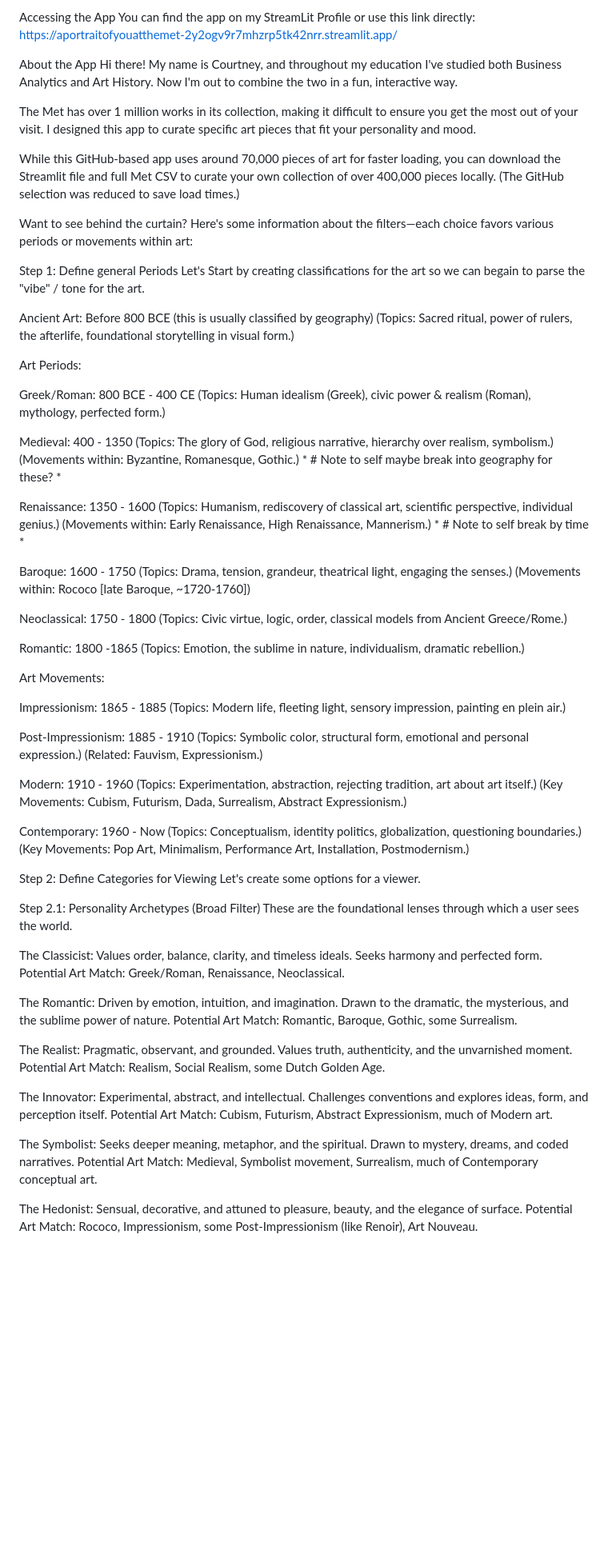
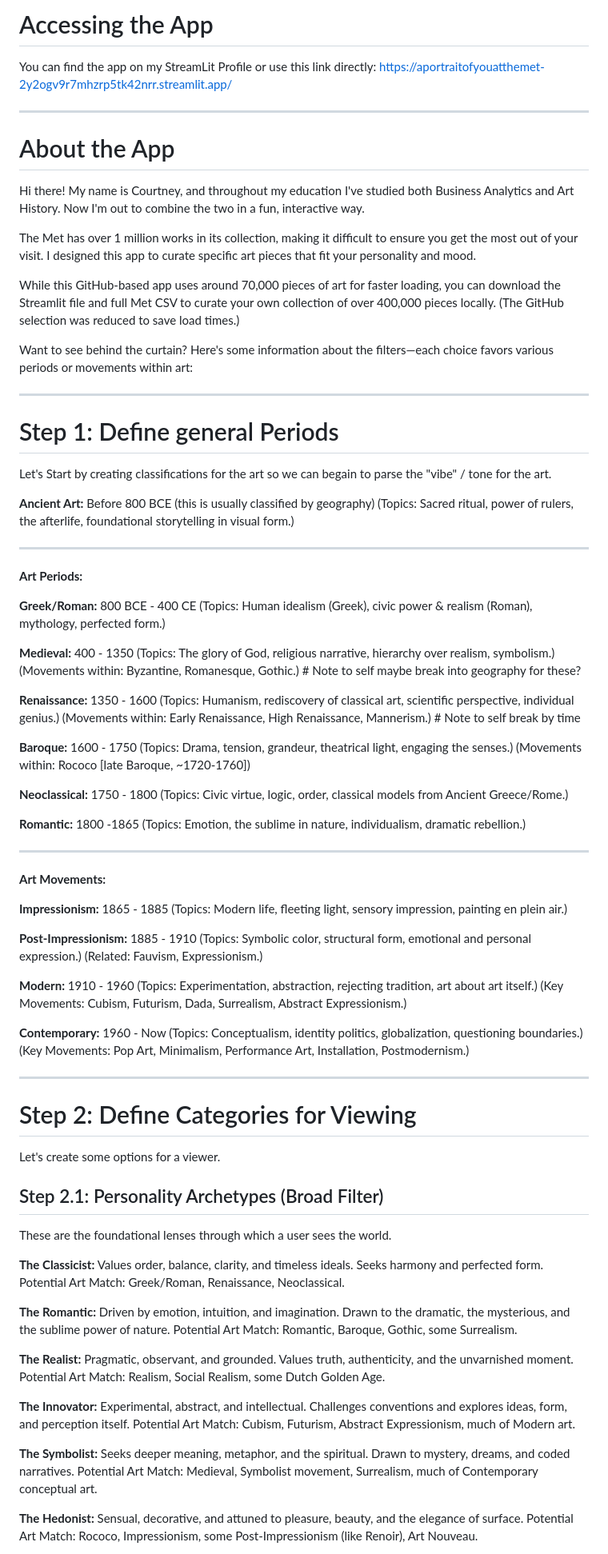
Before and after one commit to ccarls22-maker/A_Portrait_of_You_at_the_Met, a Markdown page: README.md, the part around one of its changes. Shown at 80% size. GitHub-like rendering; blank space fills up the shorter version.

Commit message:
Update README formatting and content structure

```diff
--- a/README.md
+++ b/README.md
@@ -1,8 +1,12 @@
-Accessing the App
+# Accessing the App
+
 You can find the app on my StreamLit Profile or use this link directly:
-https://aportraitofyouatthemet-2y2ogv9r7mhzrp5tk42nrr.streamlit.app/
+[https://aportraitofyouatthemet-2y2ogv9r7mhzrp5tk42nrr.streamlit.app/](https://aportraitofyouatthemet-2y2ogv9r7mhzrp5tk42nrr.streamlit.app/)
 
-About the App
+---
+
+# About the App
+
 Hi there! My name is Courtney, and throughout my education I've studied both Business Analytics and Art History. Now I'm out to combine the two in a fun, interactive way.
 
 The Met has over 1 million works in its collection, making it difficult to ensure you get the most out of your visit. I designed this app to curate specific art pieces that fit your personality and mood.
@@ -11,80 +15,91 @@ While this GitHub-based app uses around 70,000 pieces of art for faster loading,
 
 Want to see behind the curtain? Here's some information about the filters—each choice favors various periods or movements within art:
 
-Step 1: Define general Periods
+---
+
+# Step 1: Define general Periods
+
 Let's Start by creating classifications for the art so we can begain to parse the "vibe" / tone for the art.
 
-Ancient Art:
+**Ancient Art:**
 Before 800 BCE (this is usually classified by geography)
 (Topics: Sacred ritual, power of rulers, the afterlife, foundational storytelling in visual form.)
 
-Art Periods:
+---
 
-Greek/Roman: 800 BCE - 400 CE
+**Art Periods:**
+
+**Greek/Roman:** 800 BCE - 400 CE
 (Topics: Human idealism (Greek), civic power & realism (Roman), mythology, perfected form.)
 
-Medieval: 400 - 1350
+**Medieval:** 400 - 1350
 (Topics: The glory of God, religious narrative, hierarchy over realism, symbolism.)
-(Movements within: Byzantine, Romanesque, Gothic.) * # Note to self maybe break into geography for these? *
+(Movements within: Byzantine, Romanesque, Gothic.) # Note to self maybe break into geography for these?
 
-Renaissance: 1350 - 1600
+**Renaissance:** 1350 - 1600
 (Topics: Humanism, rediscovery of classical art, scientific perspective, individual genius.)
-(Movements within: Early Renaissance, High Renaissance, Mannerism.) * # Note to self break by time *
+(Movements within: Early Renaissance, High Renaissance, Mannerism.) # Note to self break by time
 
-Baroque: 1600 - 1750
+**Baroque:** 1600 - 1750
 (Topics: Drama, tension, grandeur, theatrical light, engaging the senses.)
 (Movements within: Rococo [late Baroque, ~1720-1760])
 
-Neoclassical: 1750 - 1800
+**Neoclassical:** 1750 - 1800
 (Topics: Civic virtue, logic, order, classical models from Ancient Greece/Rome.)
 
-Romantic: 1800 -1865
+**Romantic:** 1800 -1865
 (Topics: Emotion, the sublime in nature, individualism, dramatic rebellion.)
 
-Art Movements:
+---
 
-Impressionism: 1865 - 1885
+**Art Movements:**
+
+**Impressionism:** 1865 - 1885
 (Topics: Modern life, fleeting light, sensory impression, painting en plein air.)
 
-Post-Impressionism: 1885 - 1910
+**Post-Impressionism:** 1885 - 1910
 (Topics: Symbolic color, structural form, emotional and personal expression.)
 (Related: Fauvism, Expressionism.)
 
-Modern: 1910 - 1960
+**Modern:** 1910 - 1960
 (Topics: Experimentation, abstraction, rejecting tradition, art about art itself.)
 (Key Movements: Cubism, Futurism, Dada, Surrealism, Abstract Expressionism.)
 
-Contemporary: 1960 - Now
+**Contemporary:** 1960 - Now
 (Topics: Conceptualism, identity politics, globalization, questioning boundaries.)
 (Key Movements: Pop Art, Minimalism, Performance Art, Installation, Postmodernism.)
 
-Step 2: Define Categories for Viewing
+---
+
+# Step 2: Define Categories for Viewing
+
 Let's create some options for a viewer.
 
-Step 2.1: Personality Archetypes (Broad Filter)
+## Step 2.1: Personality Archetypes (Broad Filter)
+
 These are the foundational lenses through which a user sees the world.
 
-The Classicist:
+**The Classicist:**
 Values order, balance, clarity, and timeless ideals. Seeks harmony and perfected form.
 Potential Art Match: Greek/Roman, Renaissance, Neoclassical.
 
-The Romantic:
+**The Romantic:**
 Driven by emotion, intuition, and imagination. Drawn to the dramatic, the mysterious, and the sublime power of nature.
 Potential Art Match: Romantic, Baroque, Gothic, some Surrealism.
 
-The Realist:
+**The Realist:**
 Pragmatic, observant, and grounded. Values truth, authenticity, and the unvarnished moment.
 Potential Art Match: Realism, Social Realism, some Dutch Golden Age.
 
-The Innovator:
+**The Innovator:**
 Experimental, abstract, and intellectual. Challenges conventions and explores ideas, form, and perception itself.
 Potential Art Match: Cubism, Futurism, Abstract Expressionism, much of Modern art.
 
-The Symbolist:
+**The Symbolist:**
 Seeks deeper meaning, metaphor, and the spiritual. Drawn to mystery, dreams, and coded narratives.
 Potential Art Match: Medieval, Symbolist movement, Surrealism, much of Contemporary conceptual art.
 
-The Hedonist:
+**The Hedonist:**
 Sensual, decorative, and attuned to pleasure, beauty, and the elegance of surface.
 Potential Art Match: Rococo, Impressionism, some Post-Impressionism (like Renoir), Art Nouveau.
 
```
Also changed, not shown: other parts of README.md (+36 -21 lines).
